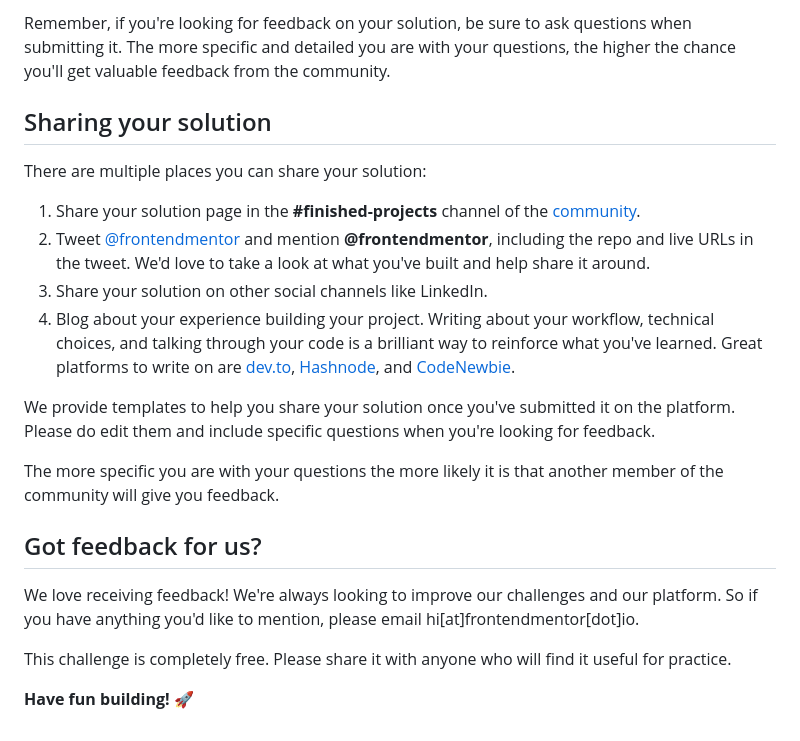
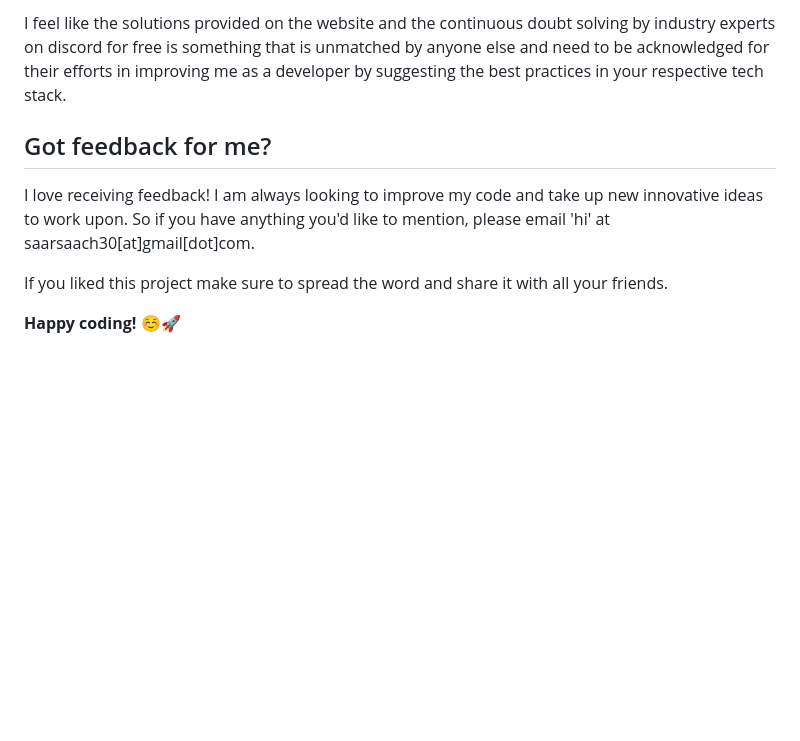
Before and after one commit to SartHak-0-Sach/Social-proof-section_frontend_project, a Markdown page: README.md, the part around one of its changes. GitHub-like rendering; blank space fills up the shorter version.

```diff
--- a/README.md
+++ b/README.md
@@ -69,23 +131,10 @@ Submit your solution on the platform for the rest of the community to see. Follo
 
-Remember, if you're looking for feedback on your solution, be sure to ask questions when submitting it. The more specific and detailed you are with your questions, the higher the chance you'll get valuable feedback from the community.
+I feel like the solutions provided on the website and the continuous doubt solving by industry experts on discord for free is something that is unmatched by anyone else and need to be acknowledged for their efforts in improving me as a developer by suggesting the best practices in your respective tech stack.
 
-## Sharing your solution
+## Got feedback for me?
 
-There are multiple places you can share your solution:
+I love receiving feedback! I am always looking to improve my code and take up new innovative ideas to work upon. So if you have anything you'd like to mention, please email 'hi' at saarsaach30[at]gmail[dot]com.
 
-1. Share your solution page in the **#finished-projects** channel of the [community](https://www.frontendmentor.io/community).
-2. Tweet [@frontendmentor](https://twitter.com/frontendmentor) and mention **@frontendmentor**, including the repo and live URLs in the tweet. We'd love to take a look at what you've built and help share it around.
-3. Share your solution on other social channels like LinkedIn.
-4. Blog about your experience building your project. Writing about your workflow, technical choices, and talking through your code is a brilliant way to reinforce what you've learned. Great platforms to write on are [dev.to](https://dev.to/), [Hashnode](https://hashnode.com/), and [CodeNewbie](https://community.codenewbie.org/).
+If you liked this project make sure to spread the word and share it with all your friends.
 
-We provide templates to help you share your solution once you've submitted it on the platform. Please do edit them and include specific questions when you're looking for feedback.
-
-The more specific you are with your questions the more likely it is that another member of the community will give you feedback.
-
-## Got feedback for us?
-
-We love receiving feedback! We're always looking to improve our challenges and our platform. So if you have anything you'd like to mention, please email hi[at]frontendmentor[dot]io.
-
-This challenge is completely free. Please share it with anyone who will find it useful for practice.
-
-**Have fun building!** 🚀
+**Happy coding!** ☺️🚀
```
Also changed, not shown: other parts of README.md (+99 -37 lines).
